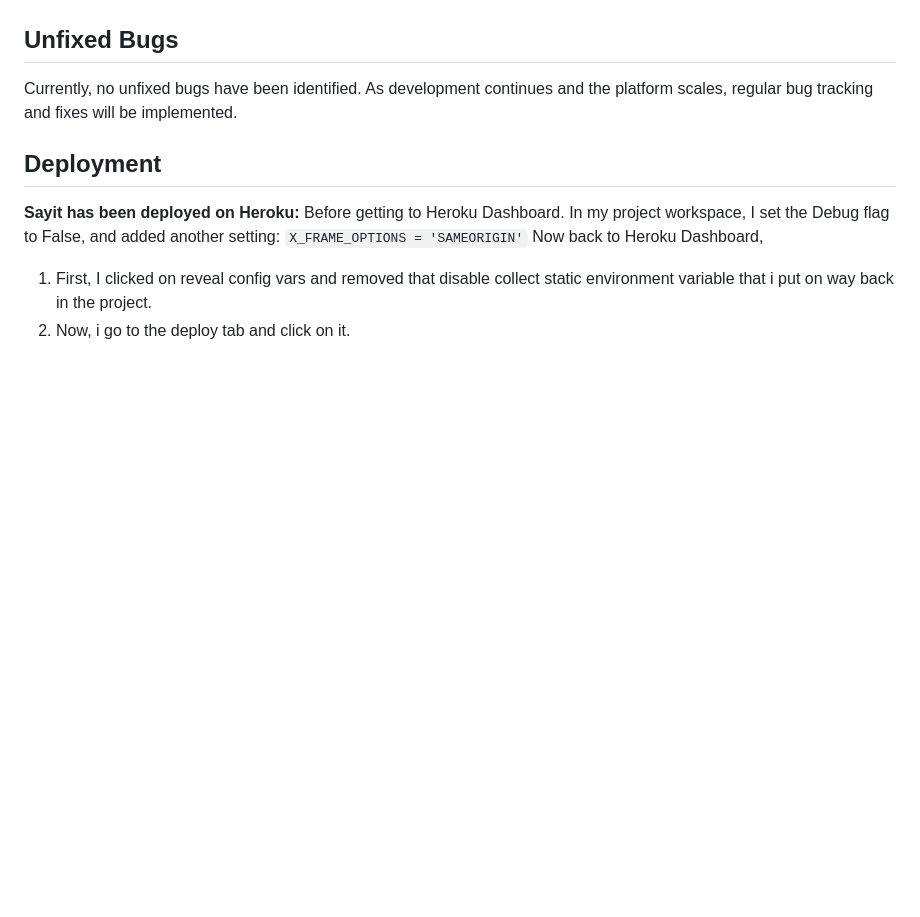
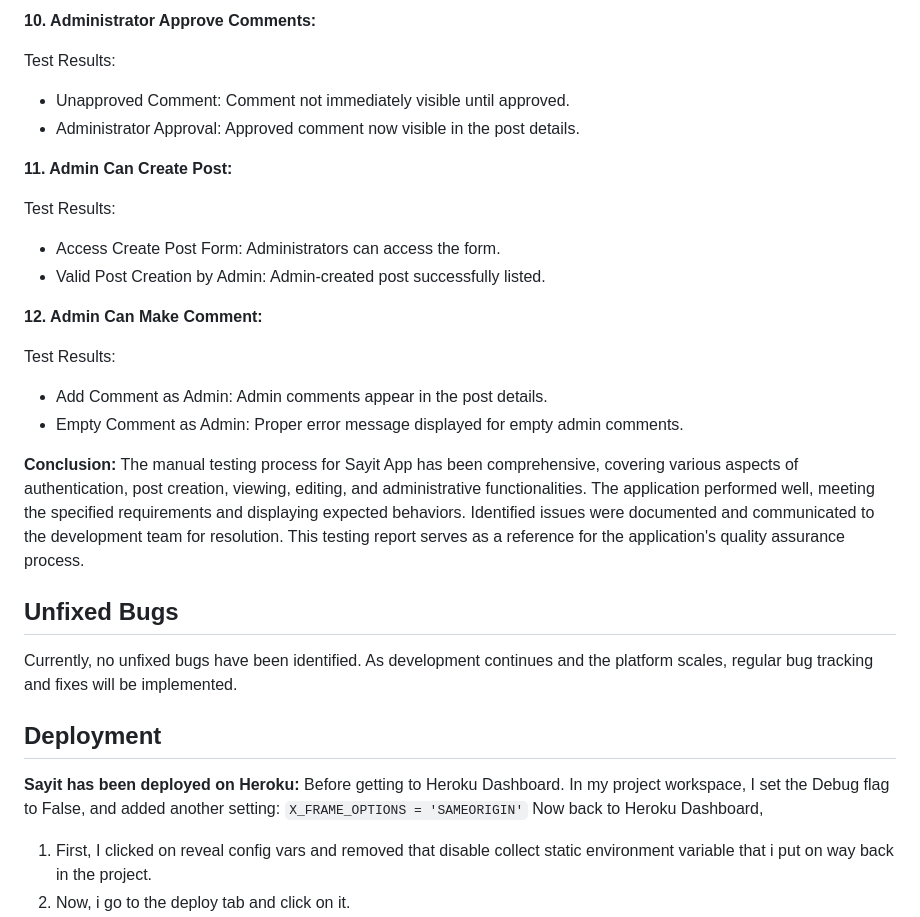
Before and after one commit to Mthabs/ourcommunity, a Markdown page: README.md, the part around the change printed below. Rendered like a GitHub page; blank space fills up the shorter version.

Commit message:
add Manual testing in the readme file

```diff
--- a/README.md
+++ b/README.md
@@ -131,3 +205,27 @@ Detailed testing has been conducted across various browsers and screen sizes. Ea
+**10. Administrator Approve Comments:**
+
+Test Results:
+
+- Unapproved Comment: Comment not immediately visible until approved.
+- Administrator Approval: Approved comment now visible in the post details.
+
+**11. Admin Can Create Post:**
+
+Test Results:
+
+- Access Create Post Form: Administrators can access the form.
+- Valid Post Creation by Admin: Admin-created post successfully listed.
+
+**12. Admin Can Make Comment:**
+
+Test Results:
+
+- Add Comment as Admin: Admin comments appear in the post details.
+- Empty Comment as Admin: Proper error message displayed for empty admin comments.
+
+**Conclusion:**
+The manual testing process for Sayit App has been comprehensive, covering various aspects of authentication, post creation, viewing, editing, and administrative functionalities. The application performed well, meeting the specified requirements and displaying expected behaviors. Identified issues were documented and communicated to the development team for resolution. This testing report serves as a reference for the application's quality assurance process.
+
 ## Unfixed Bugs
 
 Currently, no unfixed bugs have been identified. As development continues and the platform scales, regular bug tracking and fixes will be implemented.
```
Also changed, not shown: other parts of README.md (+74 -0 lines).
